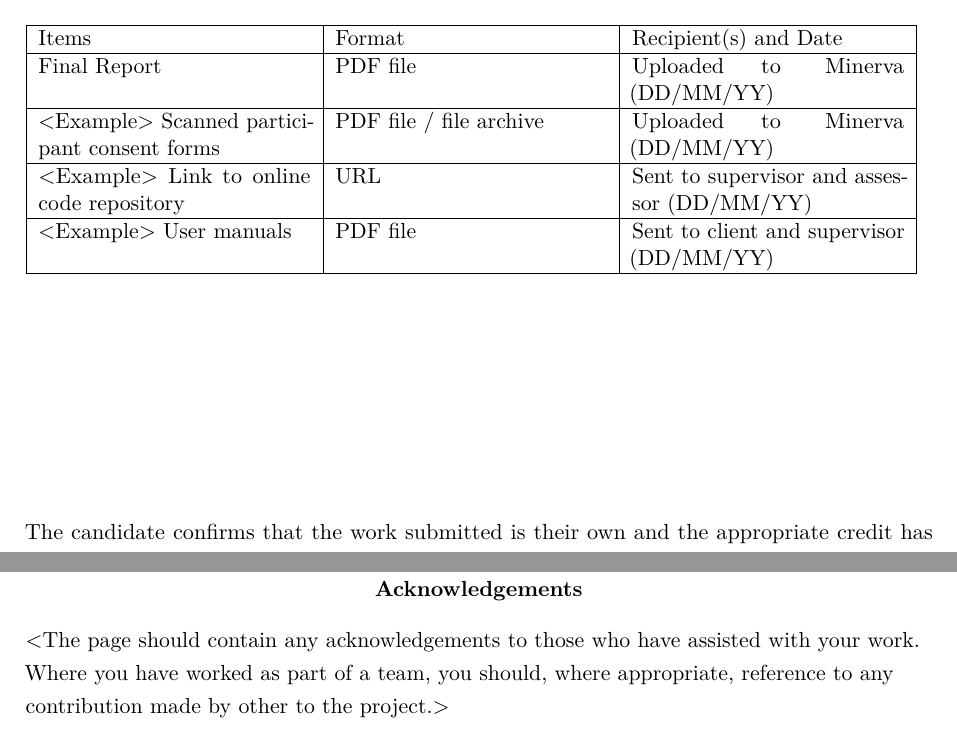
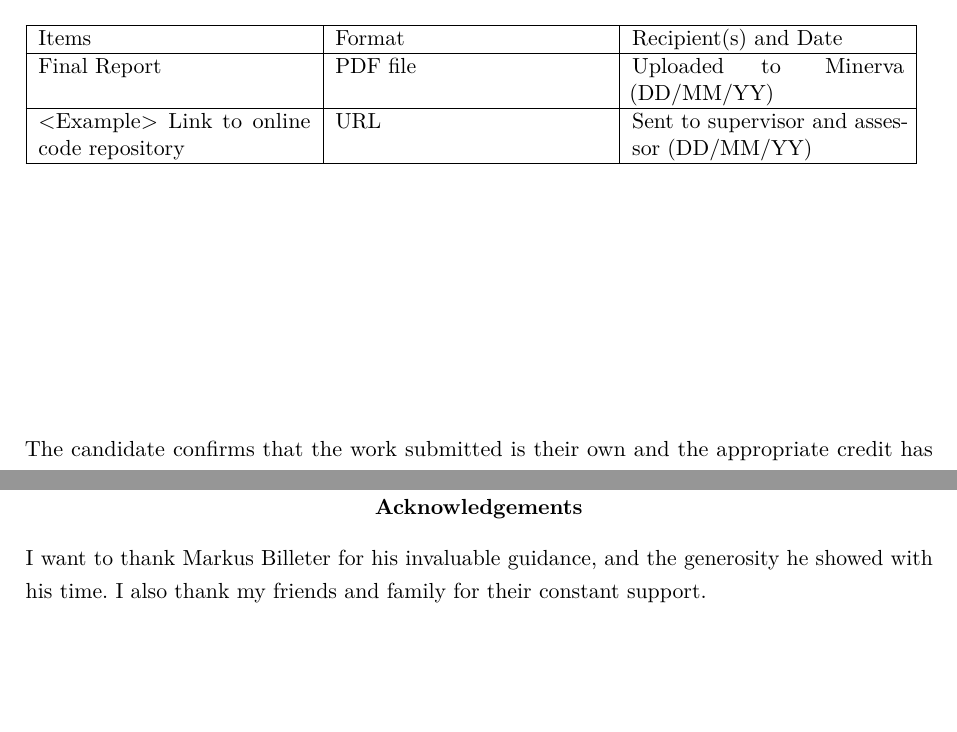
Before and after one commit to ej20002015/Final-Report-Write-Up, a LaTeX thesis (finalReport.tex, which reads acknowledge.tex, prelude.tex): two parts of pages 2 and 4 of 68, joined at a grey line, cut so that both start at the same text, the shorter picture padded with empty space. Compiled offline with pdfLaTeX.

Commit message:
Did the acknowledgements section

```diff
--- a/acknowledge.tex
+++ b/acknowledge.tex
@@ -1,2 +1 @@
-<The page should contain any acknowledgements to those who have assisted with your work.
-Where you have worked as part of a team, you should, where appropriate, reference to any contribution made by other to the project.>
+I want to thank Markus Billeter for his invaluable guidance, and the generosity he showed with his time. I also thank my friends and family for their constant support.
--- a/prelude.tex
+++ b/prelude.tex
@@ -18,11 +18,7 @@ Items & Format & Recipient(s) and Date \\
 \hline
 Final Report & PDF file & Uploaded to Minerva (DD/MM/YY) \\
 \hline
-<Example> Scanned participant consent forms & PDF file / file archive & Uploaded to Minerva (DD/MM/YY) \\
-\hline
 <Example> Link to online code repository & URL & Sent to supervisor and assessor (DD/MM/YY) \\
-\hline
-<Example> User manuals & PDF file & Sent to client and supervisor (DD/MM/YY) \\
 \hline
 \end{tabular}
 \end{table}
```
Also changed, not shown: 2 other files.
